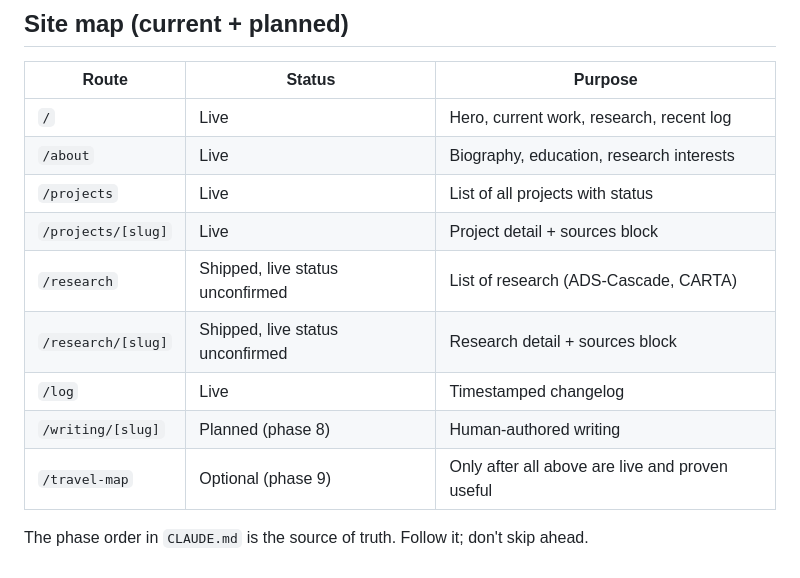
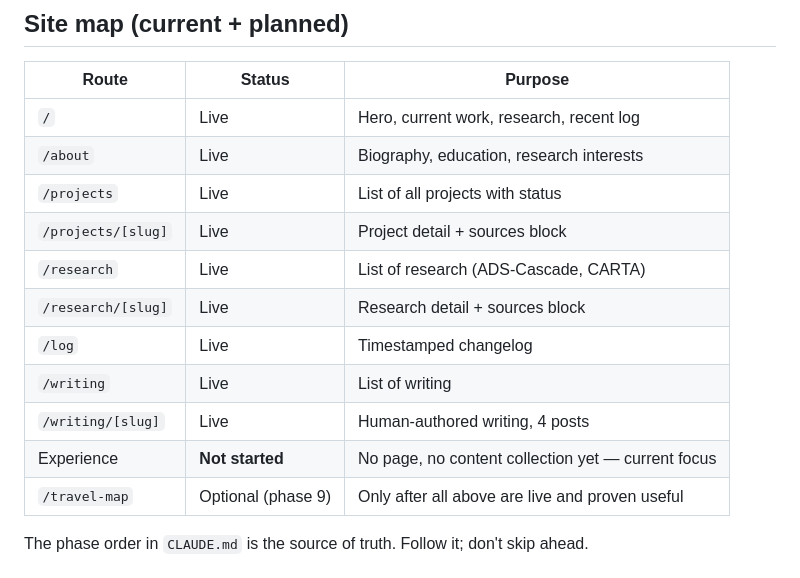
Before and after one commit to stiFFLer-codes/Personal-Portfolio, a Markdown page: AGENTS.md, the part around the change. Drawn GitHub-style.

Commit message:
docs(state): fix stale site map in AGENTS.md
/research and /writing were listed as unconfirmed/planned when both are
live; Experience was missing entirely. Matches the phase-order correction
in the previous commit.

Co-Authored-By: Claude Sonnet 5 <noreply@anthropic.com>
Claude-Session: https://claude.ai/code/session_0127ysQS1ChWL6swxMbuh9qi

```diff
--- a/AGENTS.md
+++ b/AGENTS.md
@@ -18,10 +18,12 @@ The reader: a professor at 11 PM who has already read ~200 applications. Optimiz
 | `/about` | Live | Biography, education, research interests |
 | `/projects` | Live | List of all projects with status |
 | `/projects/[slug]` | Live | Project detail + sources block |
-| `/research` | Shipped, live status unconfirmed | List of research (ADS-Cascade, CARTA) |
-| `/research/[slug]` | Shipped, live status unconfirmed | Research detail + sources block |
+| `/research` | Live | List of research (ADS-Cascade, CARTA) |
+| `/research/[slug]` | Live | Research detail + sources block |
 | `/log` | Live | Timestamped changelog |
-| `/writing/[slug]` | Planned (phase 8) | Human-authored writing |
+| `/writing` | Live | List of writing |
+| `/writing/[slug]` | Live | Human-authored writing, 4 posts |
+| Experience | **Not started** | No page, no content collection yet — current focus |
 | `/travel-map` | Optional (phase 9) | Only after all above are live and proven useful |
 
 The phase order in `CLAUDE.md` is the source of truth. Follow it; don't skip ahead.
```
